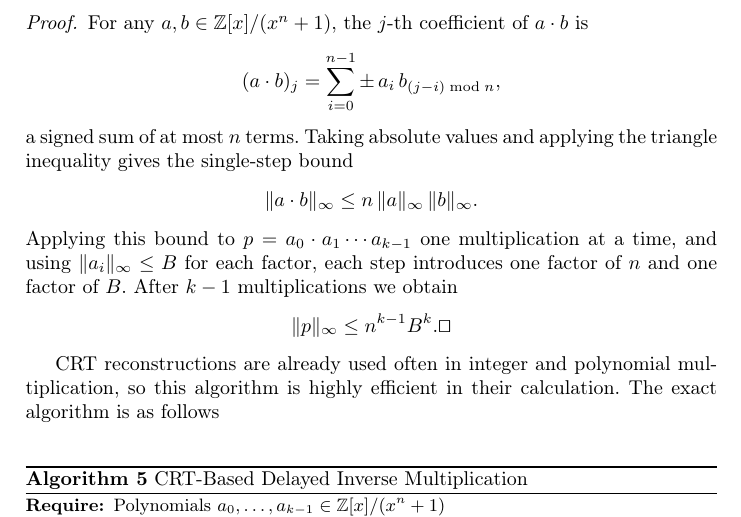
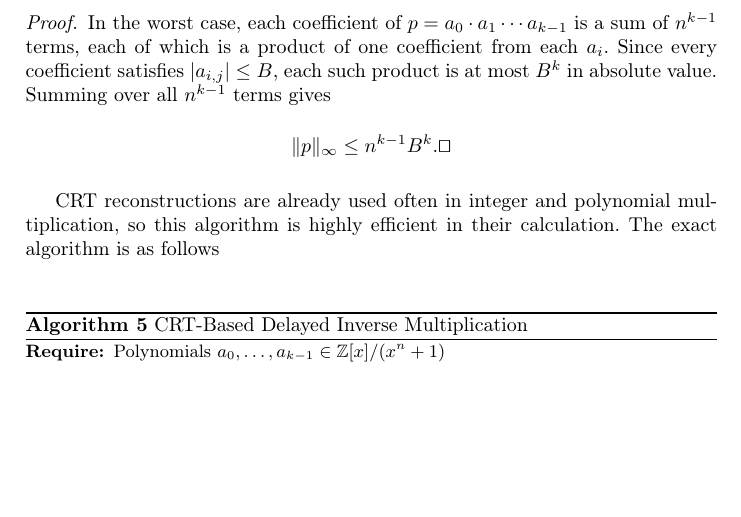
Before and after one commit to ShreyasNDev/NTT-paper-springer-format, a LaTeX thesis (main.tex): part of page 10 of 20, cut at the place of the change, the shorter picture padded with empty space. Compiled offline with pdfLaTeX.

Commit message:
Simplify bound proof to direct worst-case argument
Co-Authored-By: Claude Sonnet 4.6 <noreply@anthropic.com>

```diff
--- a/main.tex
+++ b/main.tex
@@ -276,11 +276,7 @@ Let $a_0, a_1, \dots, a_{k-1} \in \mathbb{Z}[x]/(x^n+1)$ with $\|a_i\|_\infty \l
 \end{proposition}
 
 \begin{proof}
-For any $a, b \in \mathbb{Z}[x]/(x^n+1)$, the $j$-th coefficient of $a \cdot b$ is
-$$(a \cdot b)_j = \sum_{i=0}^{n-1} \pm\, a_i \, b_{(j-i) \bmod n},$$
-a signed sum of at most $n$ terms. Taking absolute values and applying the triangle inequality gives the single-step bound
-$$\|a \cdot b\|_\infty \leq n\,\|a\|_\infty\,\|b\|_\infty.$$
-Applying this bound to $p = a_0 \cdot a_1 \cdots a_{k-1}$ one multiplication at a time, and using $\|a_i\|_\infty \leq B$ for each factor, each step introduces one factor of $n$ and one factor of $B$. After $k-1$ multiplications we obtain
+In the worst case, each coefficient of $p = a_0 \cdot a_1 \cdots a_{k-1}$ is a sum of $n^{k-1}$ terms, each of which is a product of one coefficient from each $a_i$. Since every coefficient satisfies $|a_{i,j}| \leq B$, each such product is at most $B^k$ in absolute value. Summing over all $n^{k-1}$ terms gives
 $$\|p\|_\infty \leq n^{k-1} B^k. \qed$$
 \end{proof}
 
```
